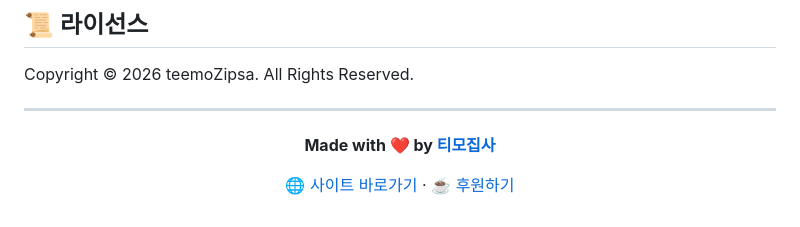
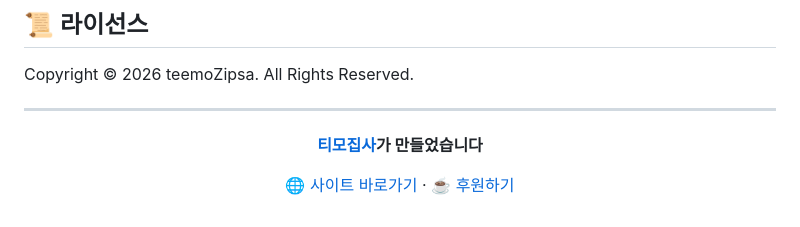
Before and after one commit to teemoZipsa/teemoZipsa.github.io, a Markdown page: README.md, the part around one of its changes. GitHub-like rendering.

Commit message:
Polish README language

```diff
--- a/README.md
+++ b/README.md
@@ -118,7 +118,7 @@ Copyright © 2026 teemoZipsa. All Rights Reserved.
 
 <div align="center">
 
-**Made with ❤️ by [티모집사](https://www.instagram.com/seon_7yu/)**
+**[티모집사](https://www.instagram.com/seon_7yu/)가 만들었습니다**
 
 [🌐 사이트 바로가기](https://teemozipsa.github.io) · [☕ 후원하기](https://ctee.kr/place/teemozipsa/post/2)
 
```
Also changed, not shown: other parts of README.md (+1 -1 lines).
